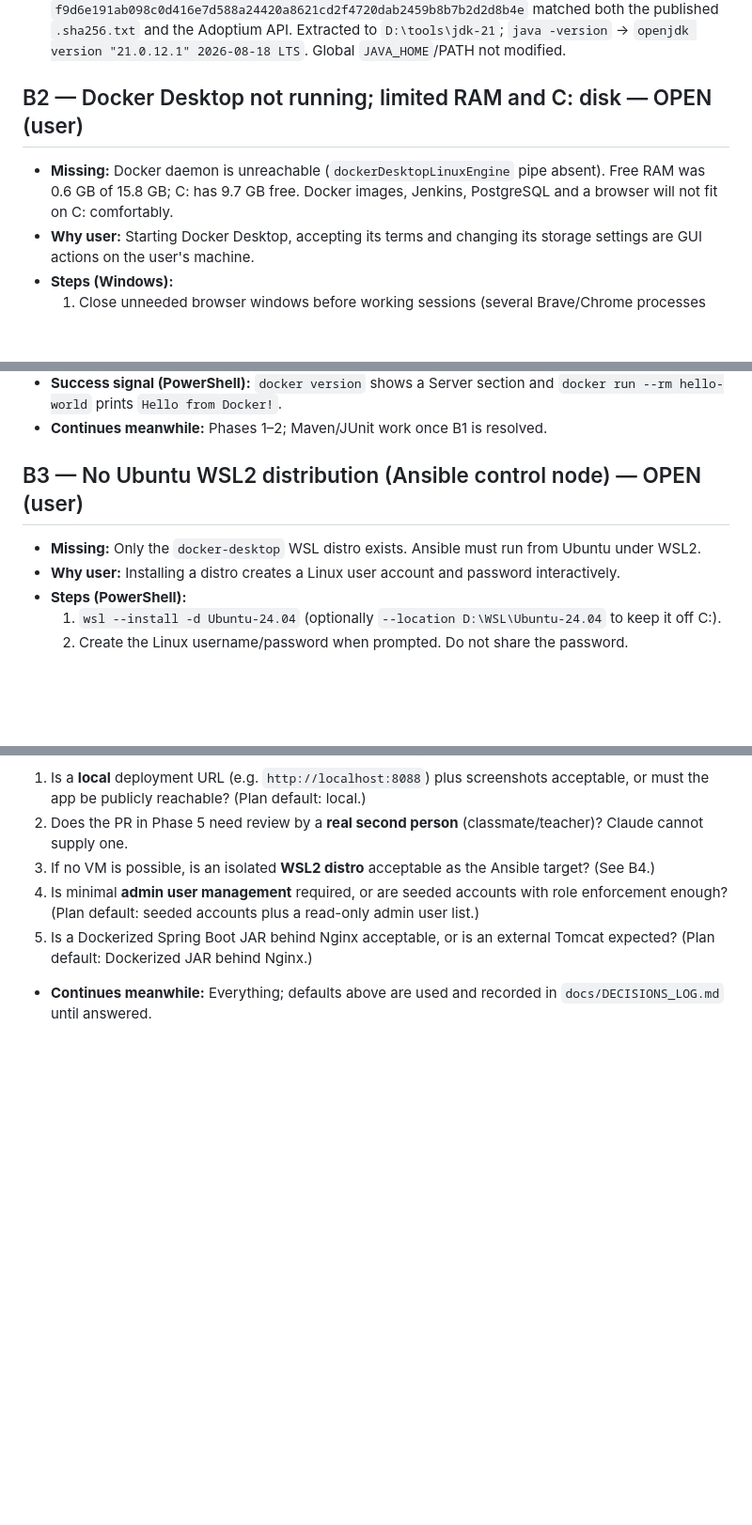
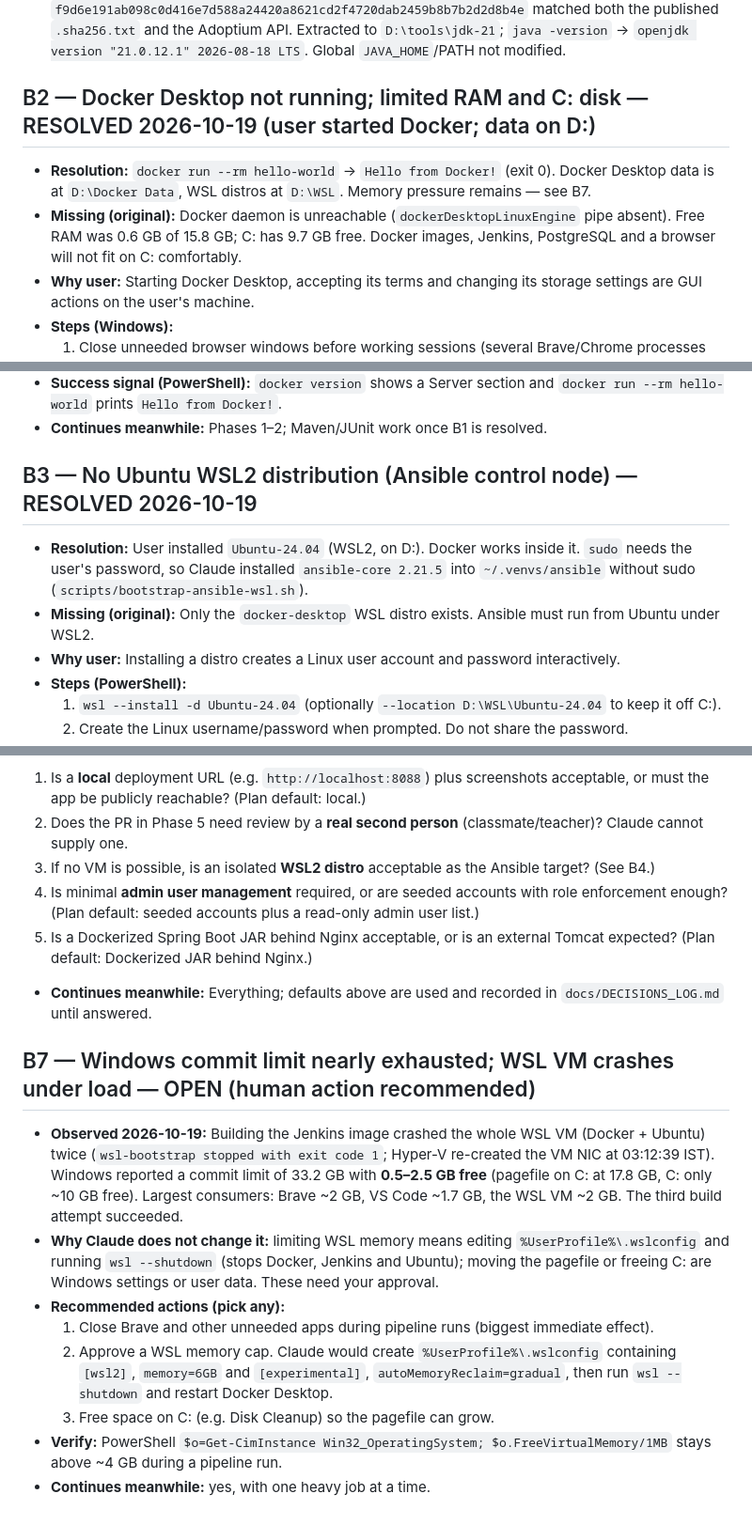
Before and after one commit to Hussain-Anajwala/Automated-Last-Mile-Delivery, a Markdown page: docs/BLOCKERS.md, 3 parts joined by grey strips. Shown at 94% size. GitHub-like rendering; blank space fills up the shorter version.

Commit message:
docs: Jenkins setup and trigger guide; record Docker/WSL resolution and memory blocker
Co-Authored-By: Claude Opus 5.5 <noreply@anthropic.com>

```diff
--- a/docs/BLOCKERS.md
+++ b/docs/BLOCKERS.md
@@ -15,9 +15,10 @@ Source audit: `docs/evidence/phase-00-audit/environment-audit.md` (2026-10-19).
 - **Success signal:** `& "D:\tools\jdk-21\bin\java.exe" -version` reports `21.0.x`, and `mvnw.cmd -v` reports Java 21.
 - **Resolution:** Temurin `jdk-21.0.12.1+1` ZIP downloaded from the Adoptium GitHub release; SHA-256 `f9d6e191ab098c0d416e7d588a24420a8621cd2f4720dab2459b8b7b2d2d8b4e` matched both the published `.sha256.txt` and the Adoptium API. Extracted to `D:\tools\jdk-21`; `java -version` → `openjdk version "21.0.12.1" 2026-08-18 LTS`. Global `JAVA_HOME`/PATH not modified.
 
-## B2 — Docker Desktop not running; limited RAM and C: disk — OPEN (user)
+## B2 — Docker Desktop not running; limited RAM and C: disk — RESOLVED 2026-10-19 (user started Docker; data on D:)
 
-- **Missing:** Docker daemon is unreachable (`dockerDesktopLinuxEngine` pipe absent). Free RAM was 0.6 GB of 15.8 GB; C: has 9.7 GB free. Docker images, Jenkins, PostgreSQL and a browser will not fit on C: comfortably.
+- **Resolution:** `docker run --rm hello-world` → `Hello from Docker!` (exit 0). Docker Desktop data is at `D:\Docker Data`, WSL distros at `D:\WSL`. Memory pressure remains — see B7.
+- **Missing (original):** Docker daemon is unreachable (`dockerDesktopLinuxEngine` pipe absent). Free RAM was 0.6 GB of 15.8 GB; C: has 9.7 GB free. Docker images, Jenkins, PostgreSQL and a browser will not fit on C: comfortably.
 - **Why user:** Starting Docker Desktop, accepting its terms and changing its storage settings are GUI actions on the user's machine.
 - **Steps (Windows):**
   1. Close unneeded browser windows before working sessions (several Brave/Chrome processes were using ~3 GB).
@@ -27,9 +28,10 @@ Source audit: `docs/evidence/phase-00-audit/environment-audit.md` (2026-10-19).
 - **Success signal (PowerShell):** `docker version` shows a Server section and `docker run --rm hello-world` prints `Hello from Docker!`.
 - **Continues meanwhile:** Phases 1–2; Maven/JUnit work once B1 is resolved.
 
-## B3 — No Ubuntu WSL2 distribution (Ansible control node) — OPEN (user)
+## B3 — No Ubuntu WSL2 distribution (Ansible control node) — RESOLVED 2026-10-19
 
-- **Missing:** Only the `docker-desktop` WSL distro exists. Ansible must run from Ubuntu under WSL2.
+- **Resolution:** User installed `Ubuntu-24.04` (WSL2, on D:). Docker works inside it. `sudo` needs the user's password, so Claude installed `ansible-core 2.21.5` into `~/.venvs/ansible` without sudo (`scripts/bootstrap-ansible-wsl.sh`).
+- **Missing (original):** Only the `docker-desktop` WSL distro exists. Ansible must run from Ubuntu under WSL2.
 - **Why user:** Installing a distro creates a Linux user account and password interactively.
 - **Steps (PowerShell):**
   1. `wsl --install -d Ubuntu-24.04` (optionally `--location D:\WSL\Ubuntu-24.04` to keep it off C:).
@@ -68,3 +70,14 @@ Answers change acceptance evidence, so they are recorded rather than assumed:
 5. Is a Dockerized Spring Boot JAR behind Nginx acceptable, or is an external Tomcat expected? (Plan default: Dockerized JAR behind Nginx.)
 
 - **Continues meanwhile:** Everything; defaults above are used and recorded in `docs/DECISIONS_LOG.md` until answered.
+
+## B7 — Windows commit limit nearly exhausted; WSL VM crashes under load — OPEN (human action recommended)
+
+- **Observed 2026-10-19:** Building the Jenkins image crashed the whole WSL VM (Docker + Ubuntu) twice (`wsl-bootstrap stopped with exit code 1`; Hyper-V re-created the VM NIC at 03:12:39 IST). Windows reported a commit limit of 33.2 GB with **0.5–2.5 GB free** (pagefile on C: at 17.8 GB, C: only ~10 GB free). Largest consumers: Brave ~2 GB, VS Code ~1.7 GB, the WSL VM ~2 GB. The third build attempt succeeded.
+- **Why Claude does not change it:** limiting WSL memory means editing `%UserProfile%\.wslconfig` and running `wsl --shutdown` (stops Docker, Jenkins and Ubuntu); moving the pagefile or freeing C: are Windows settings or user data. These need your approval.
+- **Recommended actions (pick any):**
+  1. Close Brave and other unneeded apps during pipeline runs (biggest immediate effect).
+  2. Approve a WSL memory cap. Claude would create `%UserProfile%\.wslconfig` containing `[wsl2]`, `memory=6GB` and `[experimental]`, `autoMemoryReclaim=gradual`, then run `wsl --shutdown` and restart Docker Desktop.
+  3. Free space on C: (e.g. Disk Cleanup) so the pagefile can grow.
+- **Verify:** PowerShell `$o=Get-CimInstance Win32_OperatingSystem; $o.FreeVirtualMemory/1MB` stays above ~4 GB during a pipeline run.
+- **Continues meanwhile:** yes, with one heavy job at a time.
```
Also changed, not shown: docs/CI_JENKINS.md (added, +54 -0 lines).
